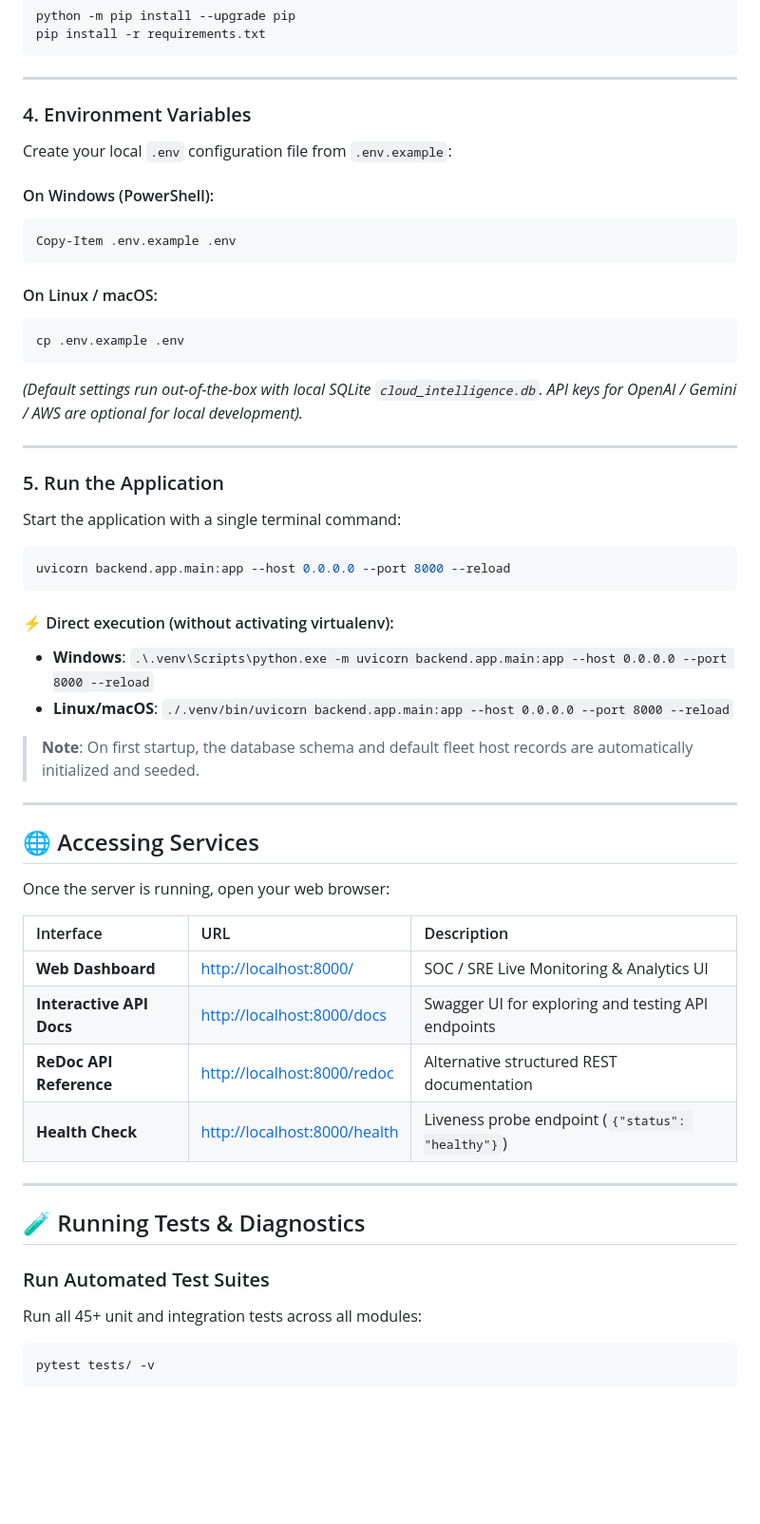
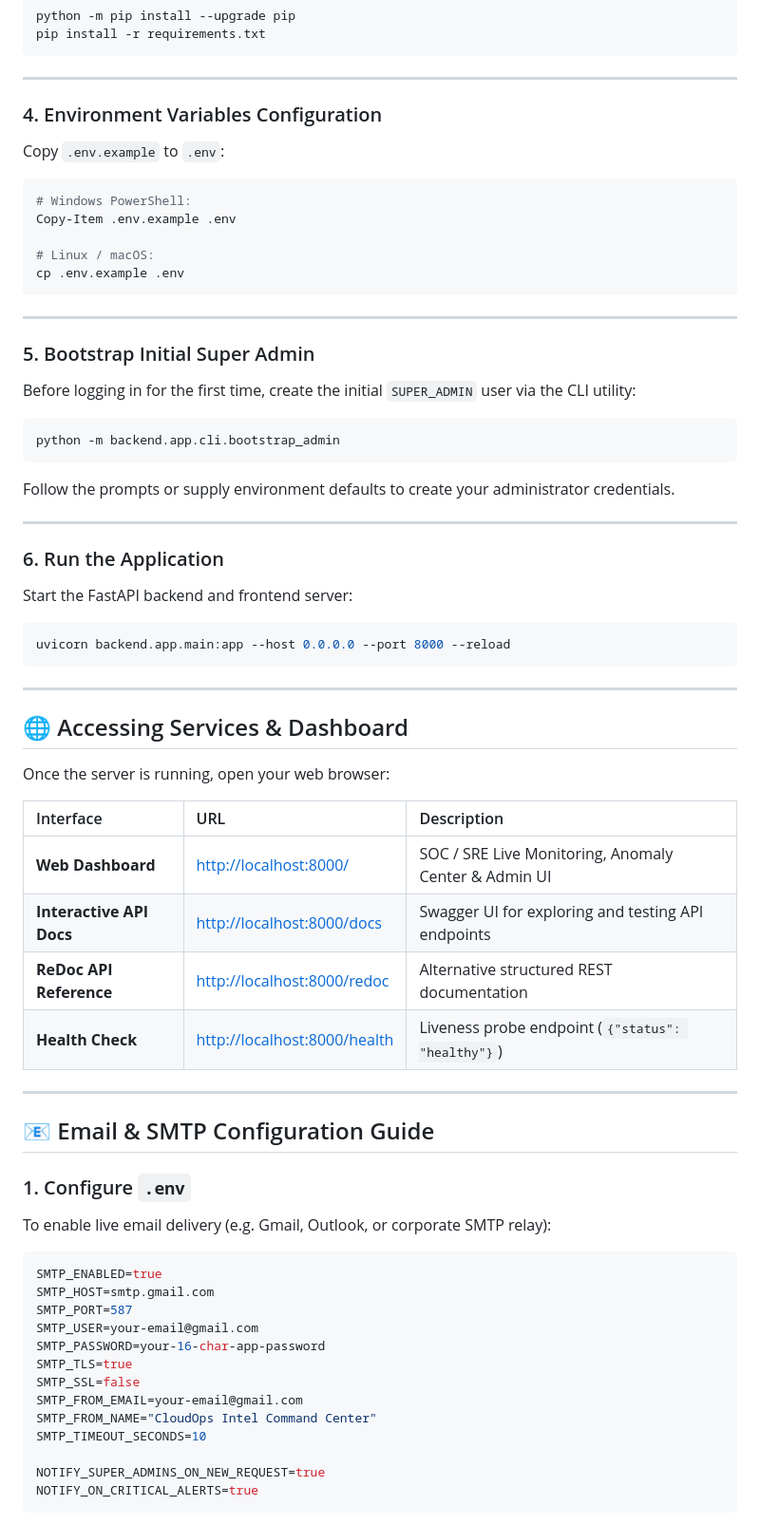
Before and after one commit to Shaikh921/Major-Project-Phase-1, a Markdown page: README.md, the part around one of its changes. Shown at 95% size. Drawn GitHub-style; blank space fills up the shorter version.

````diff
--- a/README.md
+++ b/README.md
@@ -120,58 +169,73 @@ pip install -r requirements.txt
 
 ---
 
-### 4. Environment Variables
+### 4. Environment Variables Configuration
 
-Create your local `.env` configuration file from `.env.example`:
+Copy `.env.example` to `.env`:
 
-#### On Windows (PowerShell):
-```powershell
+```bash
+# Windows PowerShell:
 Copy-Item .env.example .env
-```
 
-#### On Linux / macOS:
-```bash
+# Linux / macOS:
 cp .env.example .env
 ```
 
-*(Default settings run out-of-the-box with local SQLite `cloud_intelligence.db`. API keys for OpenAI / Gemini / AWS are optional for local development).*
+---
+
+### 5. Bootstrap Initial Super Admin
+
+Before logging in for the first time, create the initial `SUPER_ADMIN` user via the CLI utility:
+
+```bash
+python -m backend.app.cli.bootstrap_admin
+```
+
+Follow the prompts or supply environment defaults to create your administrator credentials.
 
 ---
 
-### 5. Run the Application
+### 6. Run the Application
 
-Start the application with a single terminal command:
+Start the FastAPI backend and frontend server:
 
 ```bash
 uvicorn backend.app.main:app --host 0.0.0.0 --port 8000 --reload
 ```
 
-#### ⚡ Direct execution (without activating virtualenv):
-- **Windows**: `.\.venv\Scripts\python.exe -m uvicorn backend.app.main:app --host 0.0.0.0 --port 8000 --reload`
-- **Linux/macOS**: `./.venv/bin/uvicorn backend.app.main:app --host 0.0.0.0 --port 8000 --reload`
-
-> **Note**: On first startup, the database schema and default fleet host records are automatically initialized and seeded.
-
 ---
 
-## 🌐 Accessing Services
+## 🌐 Accessing Services & Dashboard
 
 Once the server is running, open your web browser:
 
 | Interface | URL | Description |
 | :--- | :--- | :--- |
-| **Web Dashboard** | [http://localhost:8000/](http://localhost:8000/) | SOC / SRE Live Monitoring & Analytics UI |
+| **Web Dashboard** | [http://localhost:8000/](http://localhost:8000/) | SOC / SRE Live Monitoring, Anomaly Center & Admin UI |
 | **Interactive API Docs** | [http://localhost:8000/docs](http://localhost:8000/docs) | Swagger UI for exploring and testing API endpoints |
 | **ReDoc API Reference** | [http://localhost:8000/redoc](http://localhost:8000/redoc) | Alternative structured REST documentation |
 | **Health Check** | [http://localhost:8000/health](http://localhost:8000/health) | Liveness probe endpoint (`{"status": "healthy"}`) |
 
 ---
 
-## 🧪 Running Tests & Diagnostics
+## 📧 Email & SMTP Configuration Guide
 
-### Run Automated Test Suites
-Run all 45+ unit and integration tests across all modules:
-```bash
-pytest tests/ -v
+### 1. Configure `.env`
+To enable live email delivery (e.g. Gmail, Outlook, or corporate SMTP relay):
+
+```ini
+SMTP_ENABLED=true
+SMTP_HOST=smtp.gmail.com
+SMTP_PORT=587
+SMTP_USER=your-email@gmail.com
+SMTP_PASSWORD=your-16-char-app-password
+SMTP_TLS=true
+SMTP_SSL=false
+SMTP_FROM_EMAIL=your-email@gmail.com
+SMTP_FROM_NAME="CloudOps Intel Command Center"
+SMTP_TIMEOUT_SECONDS=10
+
+NOTIFY_SUPER_ADMINS_ON_NEW_REQUEST=true
+NOTIFY_ON_CRITICAL_ALERTS=true
 ```
 
````
Also changed, not shown: other parts of README.md (+102 -49 lines).
